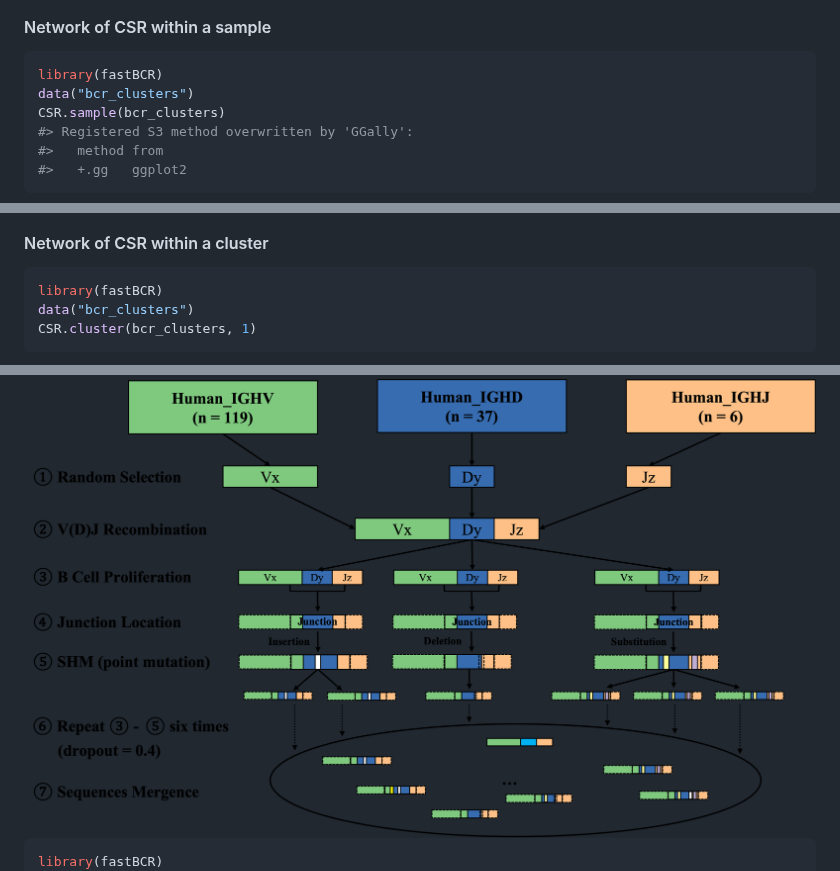
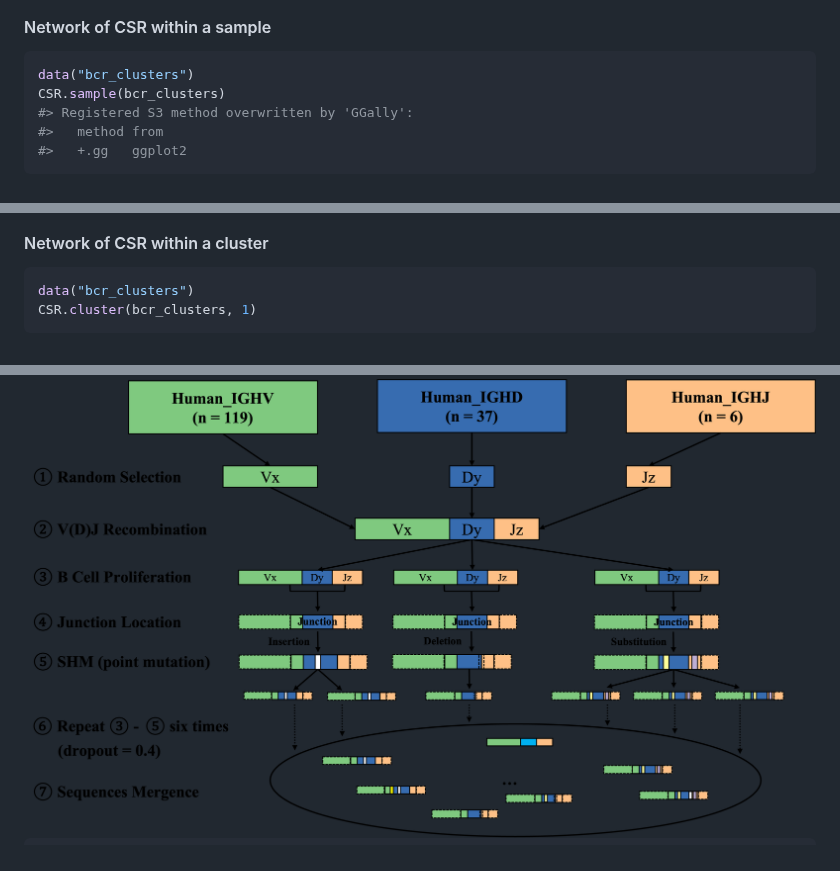
Before and after one commit to ZhangLabTJU/fastBCR, a Markdown page: README.md, 3 parts joined by grey strips. GitHub-like rendering.

````diff
--- a/README.md
+++ b/README.md
@@ -290,7 +282,6 @@ SHM.cluster(bcr_clusters)
 #### Network of CSR within a sample
 
 ``` r
-library(fastBCR)
 data("bcr_clusters")
 CSR.sample(bcr_clusters)
 #> Registered S3 method overwritten by 'GGally':
@@ -303,7 +294,6 @@ CSR.sample(bcr_clusters)
 #### Network of CSR within a cluster
 
 ``` r
-library(fastBCR)
 data("bcr_clusters")
 CSR.cluster(bcr_clusters, 1)
 ```
@@ -324,7 +314,6 @@ combined with sequence annotation software, and here we recommend using IgBlast.
 <img src="man/figures/README-Simulation-1.png" width="100%" />
 
 ``` r
-library(fastBCR)
 germline2fas(100, filename = "Simulation/Germline.fasta")
 # Annotation
 germline_data = read.table('Simulation/Germline_igblast_db-pass_parse-select.tsv', header = T, sep = "\t")
````
Also changed, not shown: other parts of README.md (+2 -10 lines).
